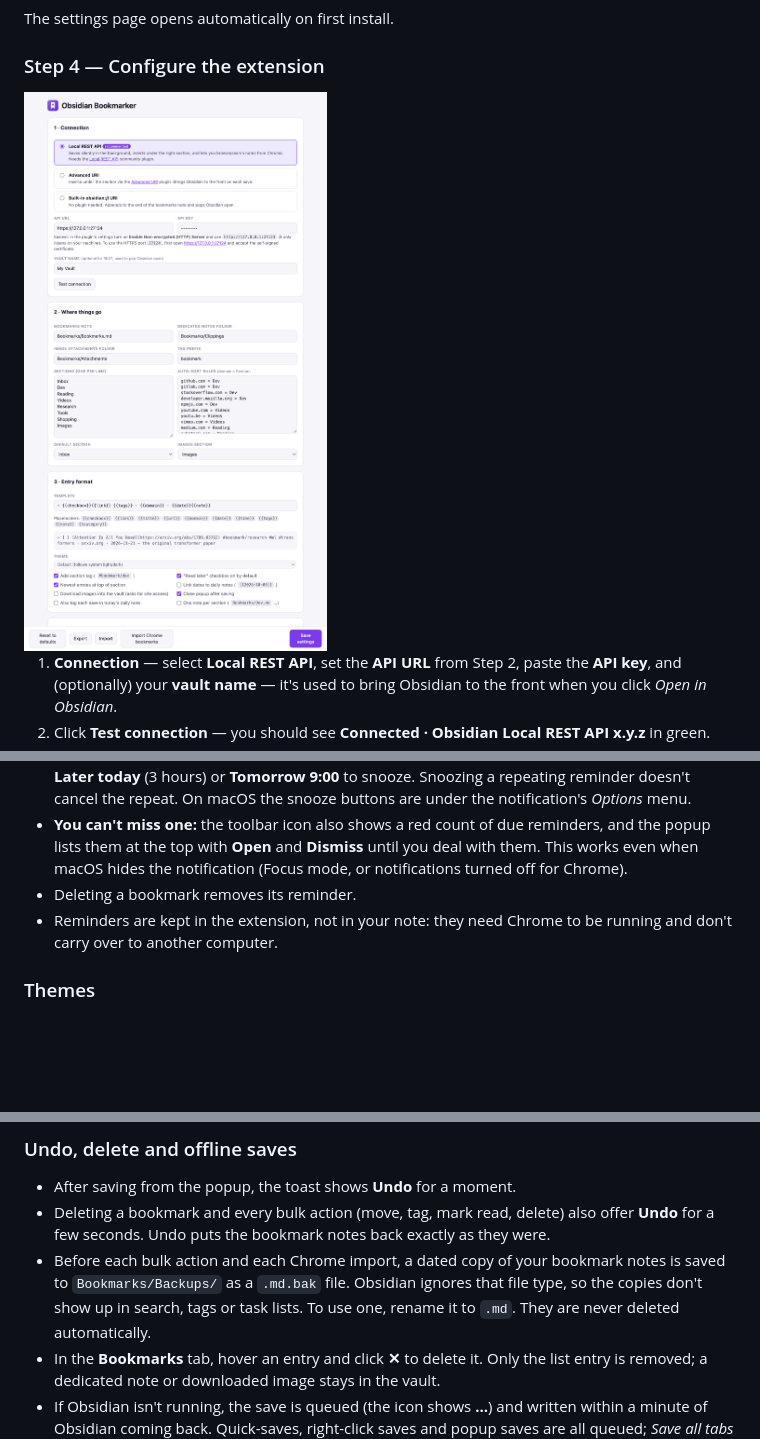
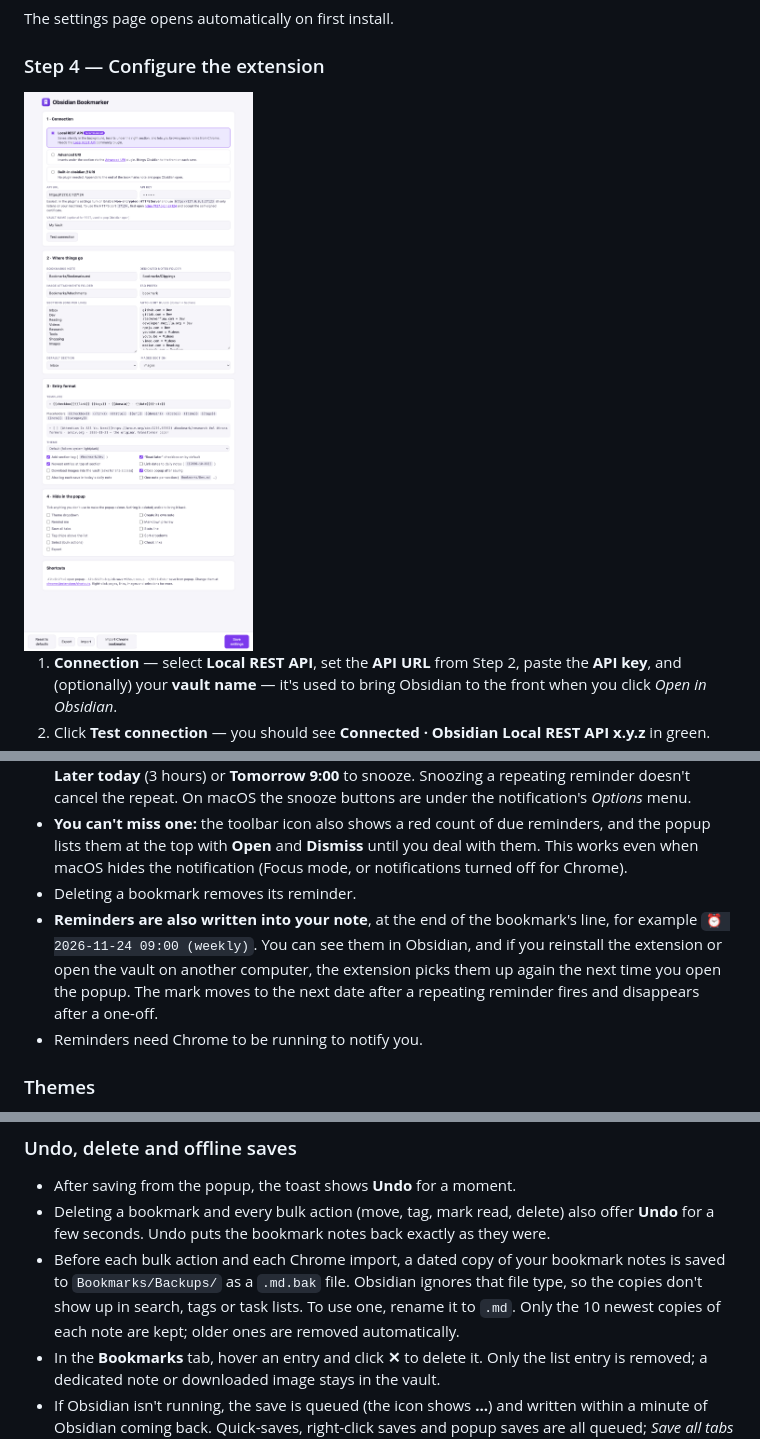
Before and after one commit to giridharmb/chrome-obsidian, a Markdown page: README.md, 3 parts joined by grey strips. Drawn GitHub-style; pictures changed too: docs/images/options.png; blank space fills up the shorter version.

```diff
--- a/README.md
+++ b/README.md
@@ -331,7 +331,8 @@ Click **▯** in the popup header (or right-click the toolbar icon → *Open Obs
 - **When a reminder comes due** you get a Chrome notification. Click it to open the link, or use **Later today** (3 hours) or **Tomorrow 9:00** to snooze. Snoozing a repeating reminder doesn't cancel the repeat. On macOS the snooze buttons are under the notification's *Options* menu.
 - **You can't miss one:** the toolbar icon also shows a red count of due reminders, and the popup lists them at the top with **Open** and **Dismiss** until you deal with them. This works even when macOS hides the notification (Focus mode, or notifications turned off for Chrome).
 - Deleting a bookmark removes its reminder.
-- Reminders are kept in the extension, not in your note: they need Chrome to be running and don't carry over to another computer.
+- **Reminders are also written into your note**, at the end of the bookmark's line, for example `⏰ 2026-11-24 09:00 (weekly)`. You can see them in Obsidian, and if you reinstall the extension or open the vault on another computer, the extension picks them up again the next time you open the popup. The mark moves to the next date after a repeating reminder fires and disappears after a one-off.
+- Reminders need Chrome to be running to notify you.
 
 ### Themes
 
@@ -376,7 +377,7 @@ Type `ob` in the address bar, press **Tab** (or Space), then type words from a t
 
 - After saving from the popup, the toast shows **Undo** for a moment.
 - Deleting a bookmark and every bulk action (move, tag, mark read, delete) also offer **Undo** for a few seconds. Undo puts the bookmark notes back exactly as they were.
-- Before each bulk action and each Chrome import, a dated copy of your bookmark notes is saved to `Bookmarks/Backups/` as a `.md.bak` file. Obsidian ignores that file type, so the copies don't show up in search, tags or task lists. To use one, rename it to `.md`. They are never deleted automatically.
+- Before each bulk action and each Chrome import, a dated copy of your bookmark notes is saved to `Bookmarks/Backups/` as a `.md.bak` file. Obsidian ignores that file type, so the copies don't show up in search, tags or task lists. To use one, rename it to `.md`. Only the 10 newest copies of each note are kept; older ones are removed automatically.
 - In the **Bookmarks** tab, hover an entry and click **✕** to delete it. Only the list entry is removed; a dedicated note or downloaded image stays in the vault.
 - If Obsidian isn't running, the save is queued (the icon shows **…**) and written within a minute of Obsidian coming back. Quick-saves, right-click saves and popup saves are all queued; *Save all tabs* is not.
 
```
Also changed, not shown: other parts of README.md (+1 -0 lines), 13 other files.
